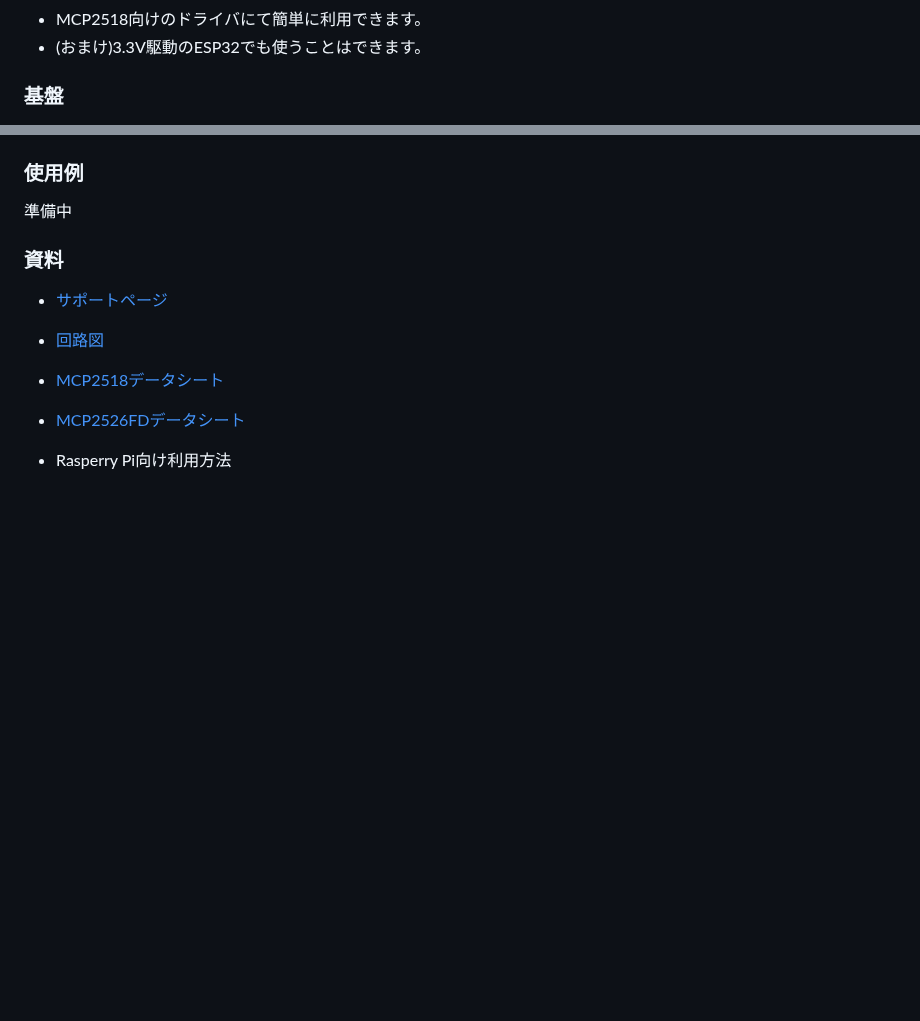
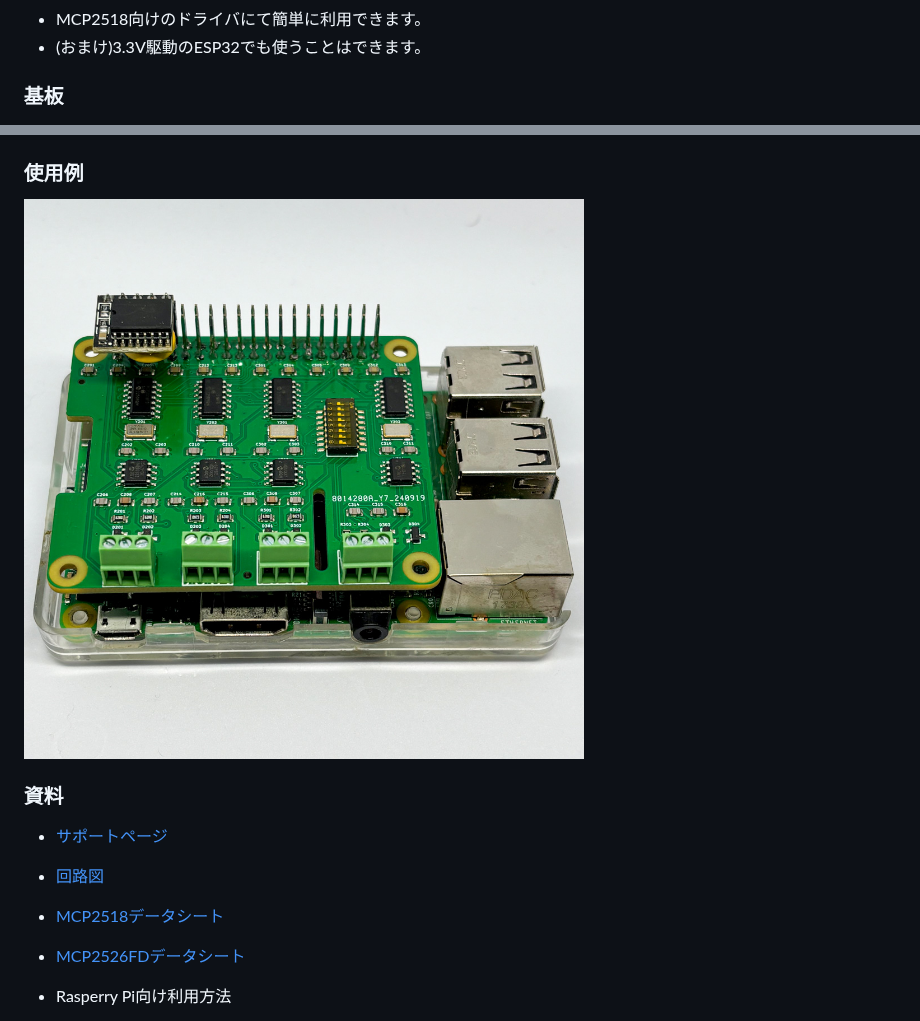
Before and after one commit to TLDSJPWORK/CAN-FD_4ch_HAT, a Markdown page: README.md, 2 parts joined by grey strips. GitHub-like rendering; pictures changed too: docs/UseCase_01.jpg (added); blank space fills up the shorter version.

```diff
--- a/README.md
+++ b/README.md
@@ -9,7 +9,7 @@ MCP2518 + MCP2562FD CAN FD 4ch HAT for Raspberry Pi
 - MCP2518向けのドライバにて簡単に利用できます。
 - (おまけ)3.3V駆動のESP32でも使うことはできます。
 
-### 基盤
+### 基板
 ![TopImage](/docs/CAN-FD_4ch_HAT_Top_Image.png)
 ![BottomImage](/docs/CAN-FD_4ch_HAT_Bottom_Image.png)
 ![TopPhoto](/docs/CAN-FD_4ch_HAT_Top_Photo.png)
@@ -16,7 +21,6 @@ MCP2518 + MCP2562FD CAN FD 4ch HAT for Raspberry Pi
 
 ### 使用例
-準備中
-<!-- ![UseCase_01](/examples/UseCase_01.png) -->
+![UseCase_01](/docs/UseCase_01.jpg)
 
 ### 資料
 - [サポートページ](https://github.com/TLDSJPWORK/CAN-FD_4ch_HAT)
```
Also changed, not shown: other parts of README.md (+5 -0 lines), docs/CAN-FD_4ch_HAT_Top_Image_explanation.jpg (added), docs/CAN-FD_4ch_HAT_Top_Photo_02.jpg (added), docs/CAN-FD_4ch_HAT_Top_Photo_03.jpg (added).
